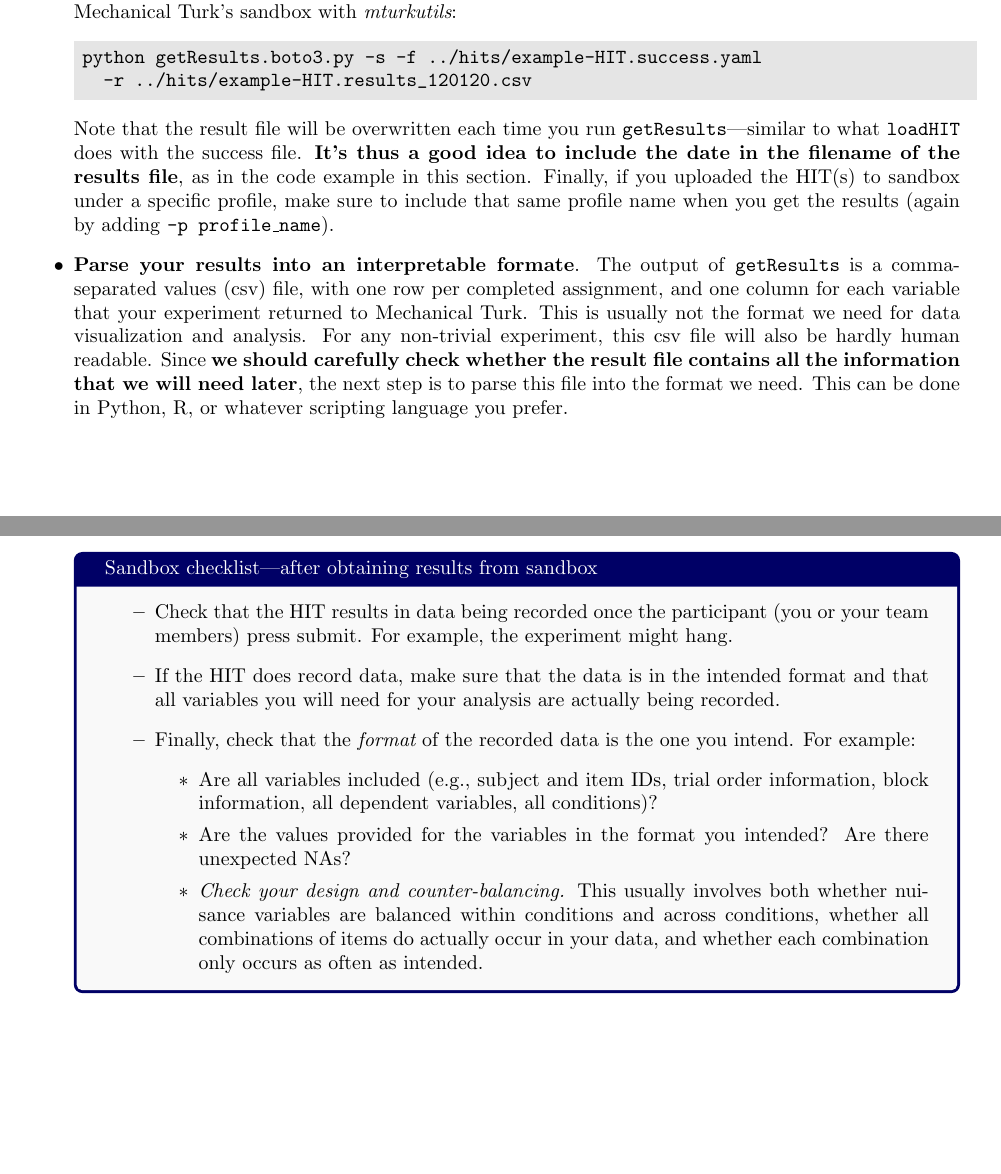
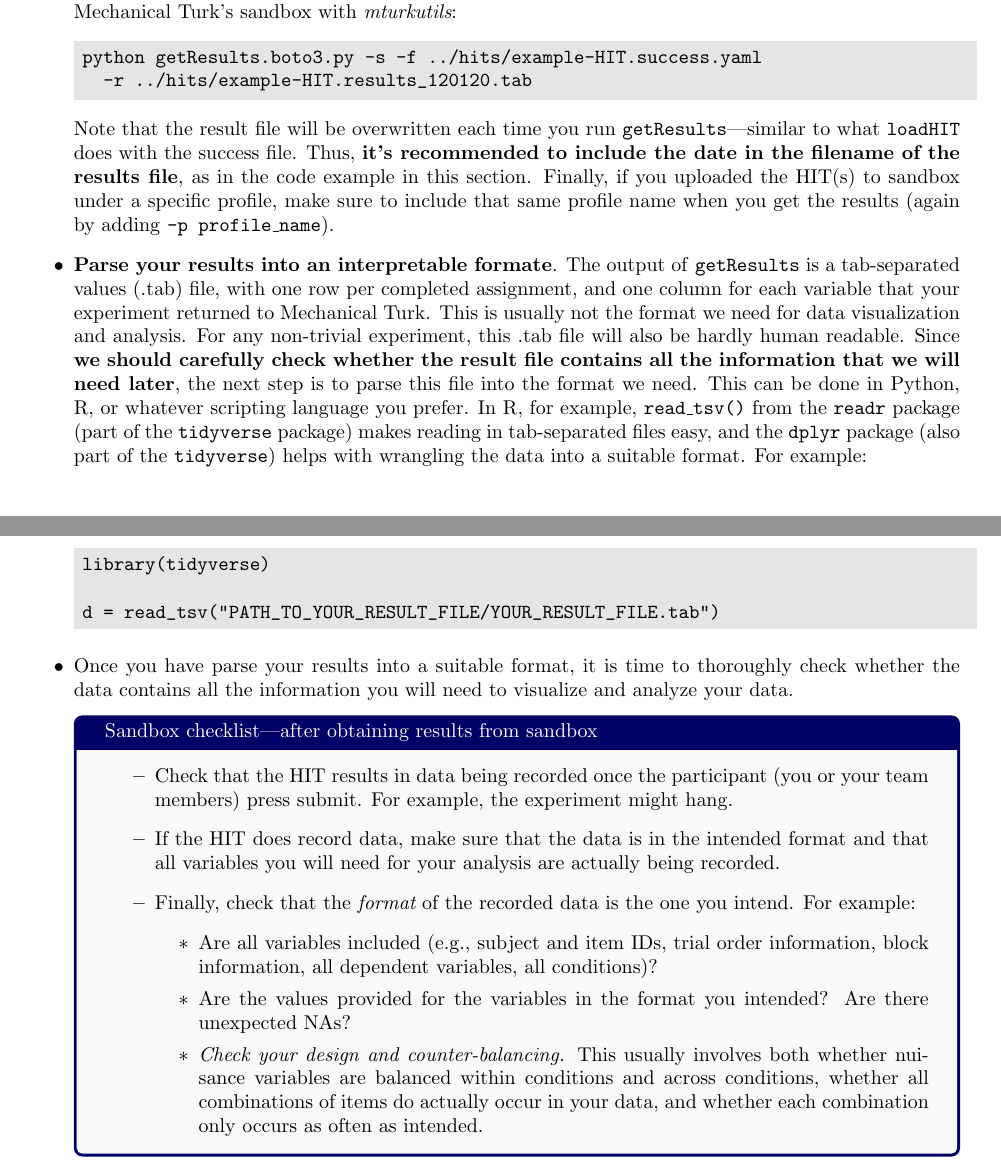
Before and after one commit to hlplab/Tutorial-MTurk-experiments-via-mturkutils, a LaTeX document (conducting-MTurk-experiments.tex): two parts of pages 3 and 4 of 9, joined at a grey line, cut so that both start at the same text, the shorter picture padded with empty space. Compiled offline with pdfLaTeX.

```diff
--- a/conducting-MTurk-experiments.tex
+++ b/conducting-MTurk-experiments.tex
@@ -120,12 +120,20 @@
 
 \begin{code}
 python getResults.boto3.py -s -f ../hits/example-HIT.success.yaml
-  -r ../hits/example-HIT.results_120120.csv
+  -r ../hits/example-HIT.results_120120.tab
 \end{code}
 
-Note that the result file will be overwritten each time you run \texttt{getResults}---similar to what \texttt{loadHIT} does with the success file. \textbf{It's thus a good idea to include the date in the filename of the results file}, as in the code example in this section. Finally, if you uploaded the HIT(s) to sandbox under a specific profile, make sure to include that same profile name when you get the results (again by adding \texttt{-p profile\_name}).
+Note that the result file will be overwritten each time you run \texttt{getResults}---similar to what \texttt{loadHIT} does with the success file. Thus, \textbf{it's recommended to include the date in the filename of the results file}, as in the code example in this section. Finally, if you uploaded the HIT(s) to sandbox under a specific profile, make sure to include that same profile name when you get the results (again by adding \texttt{-p profile\_name}).
 
-  \item \textbf{Parse your results into an interpretable formate}. The output of \texttt{getResults} is a comma-separated values (csv) file, with one row per completed assignment, and one column for each variable that your experiment returned to Mechanical Turk. This is usually not the format we need for data visualization and analysis. For any non-trivial experiment, this csv file will also be hardly human readable. Since \textbf{we should carefully check whether the result file contains all the information that we will need later}, the next step is to parse this file into the format we need. This can be done in Python, R, or whatever scripting language you prefer.
+  \item \textbf{Parse your results into an interpretable formate}. The output of \texttt{getResults} is a tab-separated values (.tab) file, with one row per completed assignment, and one column for each variable that your experiment returned to Mechanical Turk. This is usually not the format we need for data visualization and analysis. For any non-trivial experiment, this .tab file will also be hardly human readable. Since \textbf{we should carefully check whether the result file contains all the information that we will need later}, the next step is to parse this file into the format we need. This can be done in Python, R, or whatever scripting language you prefer. In R, for example, \texttt{read\_tsv()} from the \texttt{readr} package (part of the \texttt{tidyverse} package) makes reading in tab-separated files easy, and the \texttt{dplyr} package (also part of the \texttt{tidyverse}) helps with wrangling the data into a suitable format.  For example:
+
+\begin{code}
+library(tidyverse)
+
+d = read_tsv("PATH_TO_YOUR_RESULT_FILE/YOUR_RESULT_FILE.tab")
+\end{code}
+
+  \item Once you have parse your results into a suitable format, it is time to thoroughly check whether the data contains all the information you will need to visualize and analyze your data.
 
 \begin{tcolorbox}[colback=gray!5,colframe=blue!40!black,title=Sandbox checklist---after obtaining results from sandbox]
   \begin{itemize}
```
Also changed, not shown: conducting-MTurk-experiments.pdf, 11 other files.
